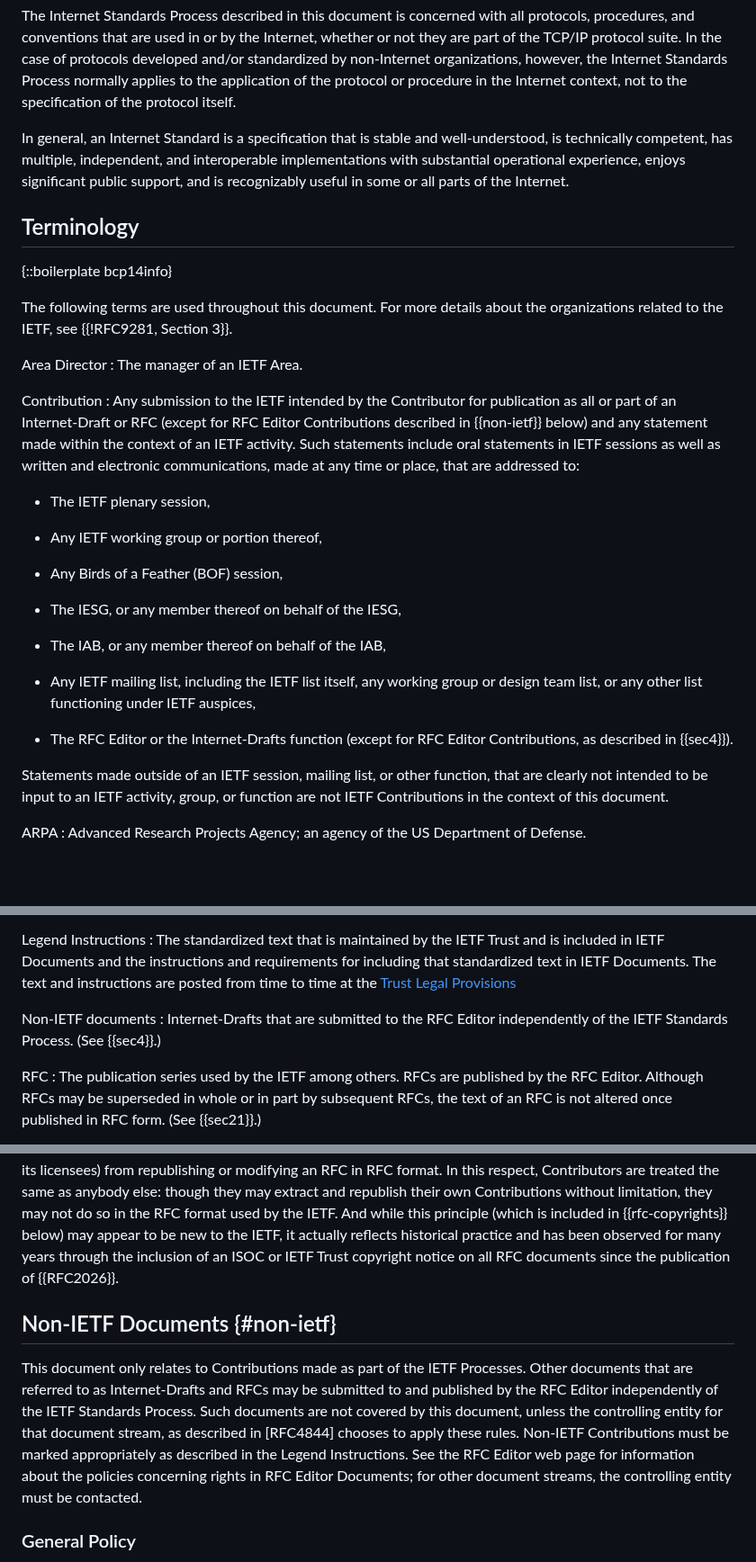
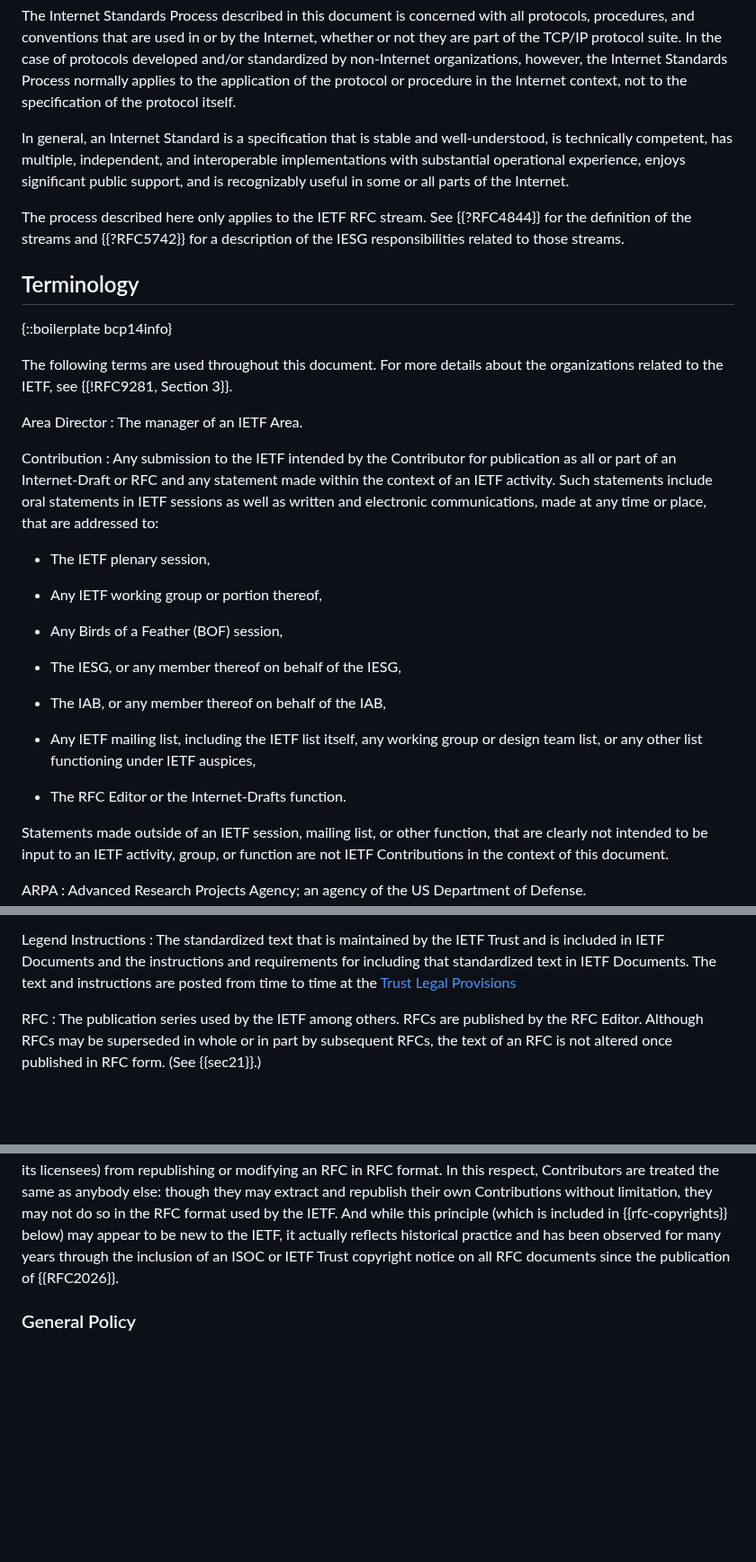
Before and after one commit to richsalz/draft-rsalz-2026bis, a Markdown page: draft-rsalz-2026bis.md, 3 parts joined by grey strips. Shown at 90% size. Drawn GitHub-style; blank space fills up the shorter version.

```diff
--- a/draft-rsalz-2026bis.md
+++ b/draft-rsalz-2026bis.md
@@ -107,6 +111,11 @@ independent, and interoperable implementations with substantial
 operational experience, enjoys significant public support, and is
 recognizably useful in some or all parts of the Internet.
 
+The process described here only applies to the IETF RFC stream.  See
+{{?RFC4844}} for the definition of the streams and {{?RFC5742}} for a
+description of the IESG responsibilities related to those streams.
+
+
 ## Terminology
 
 {::boilerplate bcp14info}
@@ -120,8 +129,8 @@ Area Director
 
 Contribution
 : Any submission to the IETF intended by the Contributor for publication as
-all or part of an Internet-Draft or RFC (except for RFC Editor Contributions
-described in {{non-ietf}} below) and any statement made within the context of
+all or part of an Internet-Draft or RFC
+and any statement made within the context of
 an IETF activity.  Such statements include oral statements in IETF sessions
 as well as written and electronic communications, made at any time or place,
 that are addressed to:
@@ -140,8 +149,7 @@ that are addressed to:
 group or design team list, or any other list functioning under IETF
 auspices,
 
-- The RFC Editor or the Internet-Drafts function (except for RFC Editor
-Contributions, as described in {{sec4}}).
+- The RFC Editor or the Internet-Drafts function.
 
 Statements made outside of an IETF session, mailing list, or other
 function, that are clearly not intended to be input to an IETF activity,
@@ -221,10 +229,6 @@ in IETF Documents and the instructions and requirements for including that
 standardized text in IETF Documents.  The text and instructions are posted
 from time to time at the
 [Trust Legal Provisions](https://trustee.ietf.org/documents/trust-legal-provisions/)
-
-Non-IETF documents
-: Internet-Drafts that are submitted to the RFC Editor independently of the
-IETF Standards Process. (See {{sec4}}.)
 
 RFC
 : The publication series used by the IETF among others.  RFCs are published
@@ -1537,20 +1541,6 @@ IETF, it actually reflects historical practice and has been observed for many
 years through the inclusion of an ISOC or IETF Trust copyright notice on all
 RFC documents since the publication of {{RFC2026}}.
 
-## Non-IETF Documents {#non-ietf}
-
-This document only relates to Contributions made as part of the IETF
-Processes.  Other documents that are referred to as Internet-Drafts
-and RFCs may be submitted to and published by the RFC Editor
-independently of the IETF Standards Process.  Such documents are not
-covered by this document, unless the controlling entity for that
-document stream, as described in [RFC4844] chooses to apply these
-rules.  Non-IETF Contributions must be marked appropriately as
-described in the Legend Instructions.  See the RFC Editor web page
-for information about the policies concerning rights in RFC Editor
-Documents; for other document streams, the controlling entity must be
-contacted.
-
 ### General Policy
 
 By submission of a Contribution, each person actually submitting the
```
Also changed, not shown: other parts of draft-rsalz-2026bis.md (+10 -3 lines).
